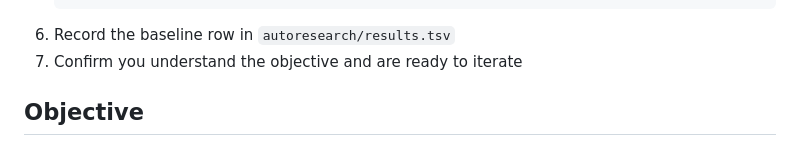
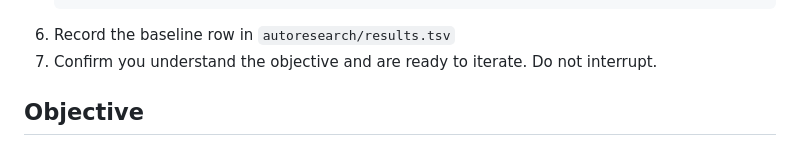
Before and after one commit to MrJoeKr/pv056-project-2026, a Markdown page: autoresearch/program.md, the part around the change. GitHub-like rendering.

Commit message:
docs: clarify instruction in program.md to avoid interruptions during iteration

````diff
--- a/autoresearch/program.md
+++ b/autoresearch/program.md
@@ -26,7 +26,7 @@ Before starting the experiment loop:
    ssh xkraus1@nymfe01.fi.muni.cz "grep -E '^(val_f1_macro|training_seconds|peak_vram_mb):' ~/data/pv056-project-2026/autoresearch/run.log"
    ```
 6. Record the baseline row in `autoresearch/results.tsv`
-7. Confirm you understand the objective and are ready to iterate
+7. Confirm you understand the objective and are ready to iterate. Do not interrupt.
 
 ## Objective
 
````
